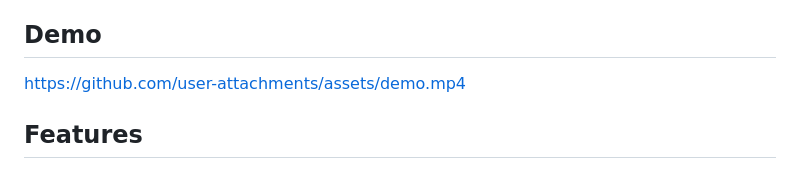
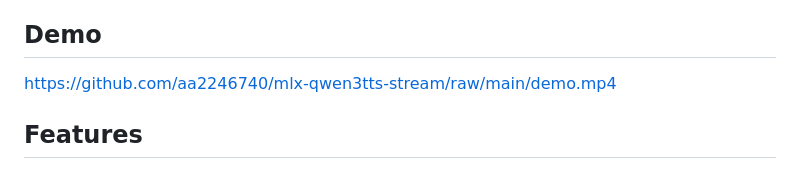
Before and after one commit to aa2246740/mlx-qwen3tts-stream, a Markdown page: README.md, the part around the change. Rendered like a GitHub page.

Commit message:
docs: 更新 demo 视频链接
Co-Authored-By: Claude Opus 4.6 <noreply@anthropic.com>

```diff
--- a/README.md
+++ b/README.md
@@ -11,7 +11,7 @@ Real-time streaming voice synthesis with intelligent sentence segmentation and v
 
 ## Demo
 
-https://github.com/user-attachments/assets/demo.mp4
+https://github.com/aa2246740/mlx-qwen3tts-stream/raw/main/demo.mp4
 
 ## Features
 
```
